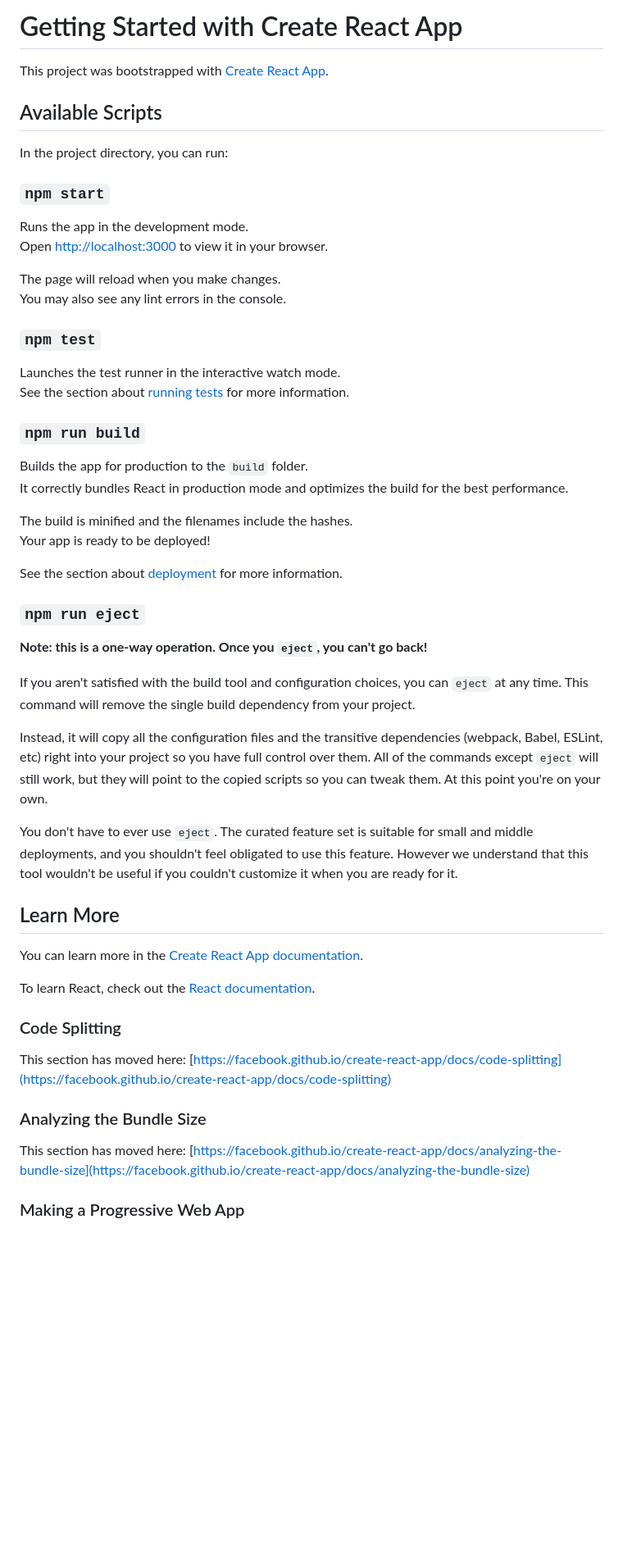
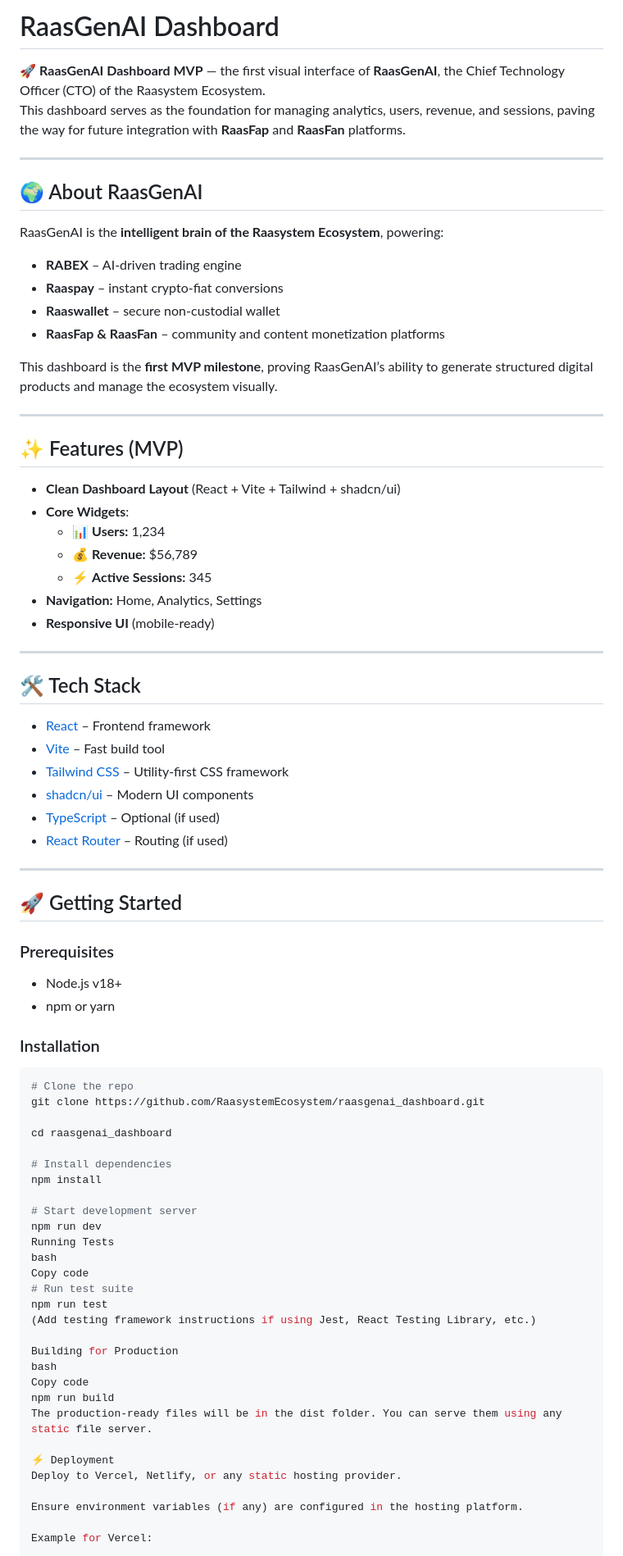
Before and after one commit to RaasystemEcosystem/raasgenai_dashboard, a Markdown page: README.md, the part around the change printed below. Shown: that part at 82% size. Drawn GitHub-style; blank space fills up the shorter version.

Commit message:
Update README for RaasGenAI Dashboard MVP

````diff
--- a/README.md
+++ b/README.md
@@ -1,57 +1,83 @@
-# Getting Started with Create React App
+# RaasGenAI Dashboard
 
-This project was bootstrapped with [Create React App](https://github.com/facebook/create-react-app).
+🚀 **RaasGenAI Dashboard MVP** — the first visual interface of **RaasGenAI**, the Chief Technology Officer (CTO) of the Raasystem Ecosystem.
+This dashboard serves as the foundation for managing analytics, users, revenue, and sessions, paving the way for future integration with **RaasFap** and **RaasFan** platforms.
 
-## Available Scripts
+---
 
-In the project directory, you can run:
+## 🌍 About RaasGenAI
 
-### `npm start`
+RaasGenAI is the **intelligent brain of the Raasystem Ecosystem**, powering:
 
-Runs the app in the development mode.\
-Open [http://localhost:3000](http://localhost:3000) to view it in your browser.
+- **RABEX** – AI-driven trading engine
+- **Raaspay** – instant crypto-fiat conversions
+- **Raaswallet** – secure non-custodial wallet
+- **RaasFap & RaasFan** – community and content monetization platforms
 
-The page will reload when you make changes.\
-You may also see any lint errors in the console.
+This dashboard is the **first MVP milestone**, proving RaasGenAI’s ability to generate structured digital products and manage the ecosystem visually.
 
-### `npm test`
+---
 
-Launches the test runner in the interactive watch mode.\
-See the section about [running tests](https://facebook.github.io/create-react-app/docs/running-tests) for more information.
+## ✨ Features (MVP)
 
-### `npm run build`
+- **Clean Dashboard Layout** (React + Vite + Tailwind + shadcn/ui)
+- **Core Widgets**:
+  - 📊 **Users:** 1,234
+  - 💰 **Revenue:** $56,789
+  - ⚡ **Active Sessions:** 345
+- **Navigation:** Home, Analytics, Settings
+- **Responsive UI** (mobile-ready)
 
-Builds the app for production to the `build` folder.\
-It correctly bundles React in production mode and optimizes the build for the best performance.
+---
 
-The build is minified and the filenames include the hashes.\
-Your app is ready to be deployed!
+## 🛠️ Tech Stack
 
-See the section about [deployment](https://facebook.github.io/create-react-app/docs/deployment) for more information.
+- [React](https://react.dev/) – Frontend framework
+- [Vite](https://vitejs.dev/) – Fast build tool
+- [Tailwind CSS](https://tailwindcss.com/) – Utility-first CSS framework
+- [shadcn/ui](https://ui.shadcn.com/) – Modern UI components
+- [TypeScript](https://www.typescriptlang.org/) – Optional (if used)
+- [React Router](https://reactrouter.com/) – Routing (if used)
 
-### `npm run eject`
+---
 
-**Note: this is a one-way operation. Once you `eject`, you can't go back!**
+## 🚀 Getting Started
 
-If you aren't satisfied with the build tool and configuration choices, you can `eject` at any time. This command will remove the single build dependency from your project.
+### Prerequisites
 
-Instead, it will copy all the configuration files and the transitive dependencies (webpack, Babel, ESLint, etc) right into your project so you have full control over them. All of the commands except `eject` will still work, but they will point to the copied scripts so you can tweak them. At this point you're on your own.
+- Node.js v18+
+- npm or yarn
 
-You don't have to ever use `eject`. The curated feature set is suitable for small and middle deployments, and you shouldn't feel obligated to use this feature. However we understand that this tool wouldn't be useful if you couldn't customize it when you are ready for it.
+### Installation
 
-## Learn More
+```bash
+# Clone the repo
+git clone https://github.com/RaasystemEcosystem/raasgenai_dashboard.git
 
-You can learn more in the [Create React App documentation](https://facebook.github.io/create-react-app/docs/getting-started).
+cd raasgenai_dashboard
 
-To learn React, check out the [React documentation](https://reactjs.org/).
+# Install dependencies
+npm install
 
-### Code Splitting
+# Start development server
+npm run dev
+Running Tests
+bash
+Copy code
+# Run test suite
+npm run test
+(Add testing framework instructions if using Jest, React Testing Library, etc.)
 
-This section has moved here: [https://facebook.github.io/create-react-app/docs/code-splitting](https://facebook.github.io/create-react-app/docs/code-splitting)
+Building for Production
+bash
+Copy code
+npm run build
+The production-ready files will be in the dist folder. You can serve them using any static file server.
 
-### Analyzing the Bundle Size
+⚡ Deployment
+Deploy to Vercel, Netlify, or any static hosting provider.
 
-This section has moved here: [https://facebook.github.io/create-react-app/docs/analyzing-the-bundle-size](https://facebook.github.io/create-react-app/docs/analyzing-the-bundle-size)
+Ensure environment variables (if any) are configured in the hosting platform.
 
-### Making a Progressive Web App
+Example for Vercel:
 
````
Also changed, not shown: other parts of README.md (+46 -7 lines).
